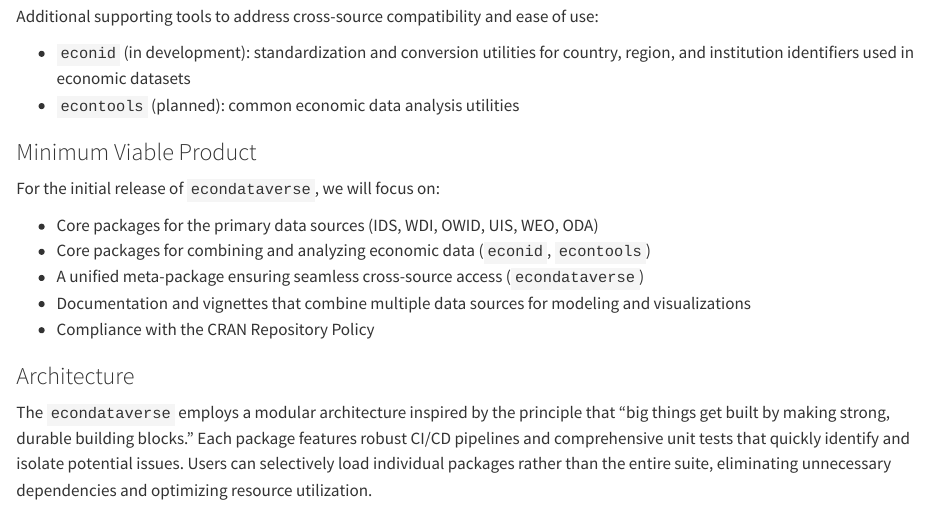
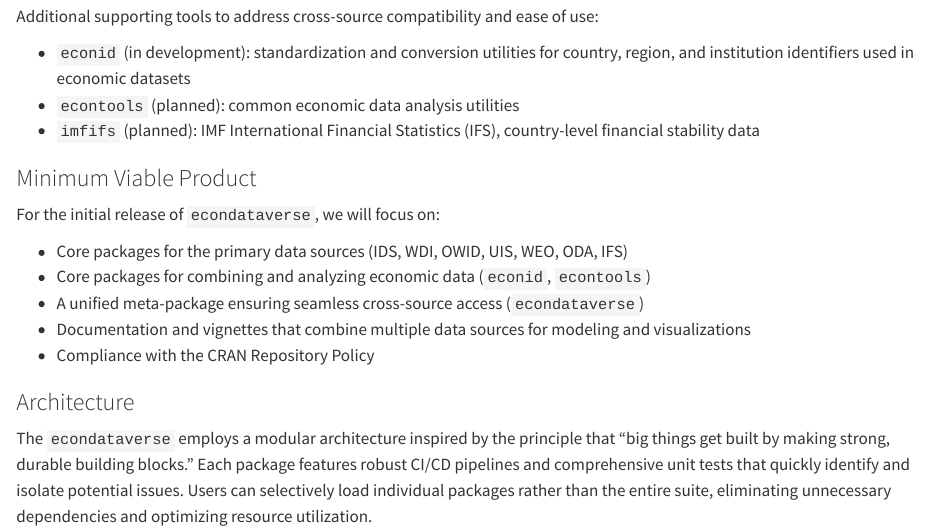
Before and after one commit to christophscheuch/isc-proposal-econdataverse, a Quarto document (proposal/proposal.qmd): the page in a window 1100 px wide, from 1510 px down. Rendered offline with R 4.5, knitr and Pandoc in place of Quarto, with nearby package versions.

Commit message:
Suggestion: include an IFS package in the proposal

```diff
--- a/proposal/proposal.qmd
+++ b/proposal/proposal.qmd
@@ -64,12 +64,13 @@
 
 - `econid` (in development): standardization and conversion utilities for country, region, and institution identifiers used in economic datasets
 - `econtools` (planned): common economic data analysis utilities
+- `imfifs` (planned): IMF International Financial Statistics (IFS), country-level financial stability data
 
 ### Minimum Viable Product
 
 For the initial release of `econdataverse`, we will focus on:
 
-- Core packages for the primary data sources (IDS, WDI, OWID, UIS, WEO, ODA)
+- Core packages for the primary data sources (IDS, WDI, OWID, UIS, WEO, ODA, IFS)
 - Core packages for combining and analyzing economic data (`econid`, `econtools`)
 - A unified meta-package ensuring seamless cross-source access (`econdataverse`)
 - Documentation and vignettes that combine multiple data sources for modeling and visualizations
```
